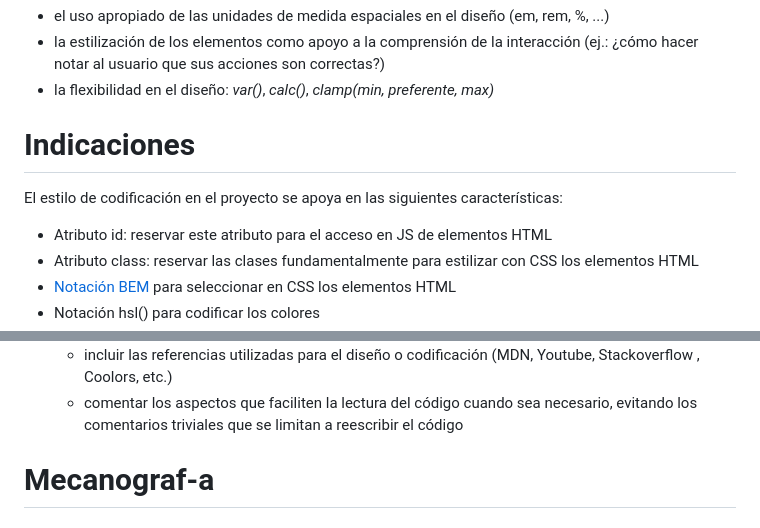
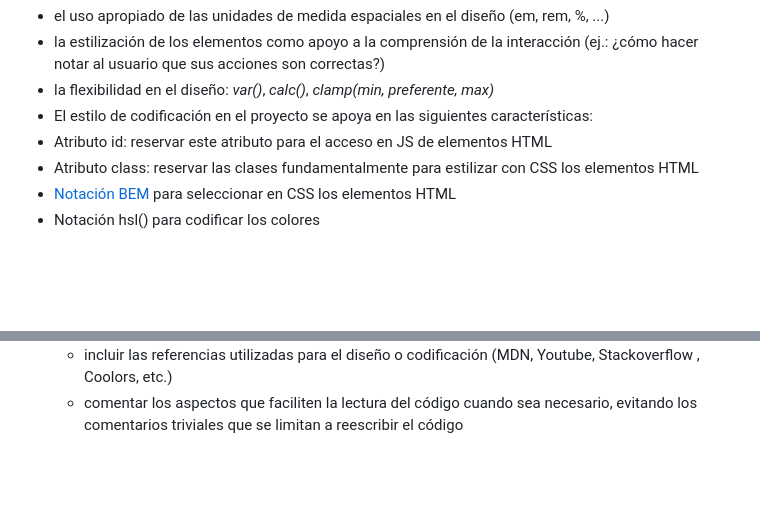
Before and after one commit to OUABSL/Mecanograf-a, a Markdown page: README.md, 2 parts joined by grey strips. Rendered like a GitHub page; blank space fills up the shorter version.

```diff
--- a/README.md
+++ b/README.md
@@ -74,11 +74,7 @@ Como objetivos globales (ya tenido en cuenta en actividades anterirores):
 - el uso apropiado de las unidades de medida espaciales en el diseño (em, rem, %, ...)
 - la estilización de los elementos como apoyo a la comprensión de la interacción (ej.: ¿cómo hacer notar al usuario que sus acciones son correctas?)
 - la flexibilidad en el diseño: _var()_, _calc()_, _clamp(min, preferente, max)_
-
-# Indicaciones
-
-El estilo de codificación en el proyecto se apoya en las siguientes características:
-
+- El estilo de codificación en el proyecto se apoya en las siguientes características:
 - Atributo id: reservar este atributo para el acceso en JS de elementos HTML
 - Atributo class: reservar las clases fundamentalmente para estilizar con CSS los elementos HTML
 - [Notación BEM](https://getbem.com/) para seleccionar en CSS los elementos HTML
@@ -93,4 +89,3 @@ El estilo de codificación en el proyecto se apoya en las siguientes caracterís
 - Comentarios
   - incluir las referencias utilizadas para el diseño o codificación (MDN, Youtube, Stackoverflow , Coolors, etc.)
   - comentar los aspectos que faciliten la lectura del código cuando sea necesario, evitando los comentarios triviales que se limitan a reescribir el código
-# Mecanograf-a
```
